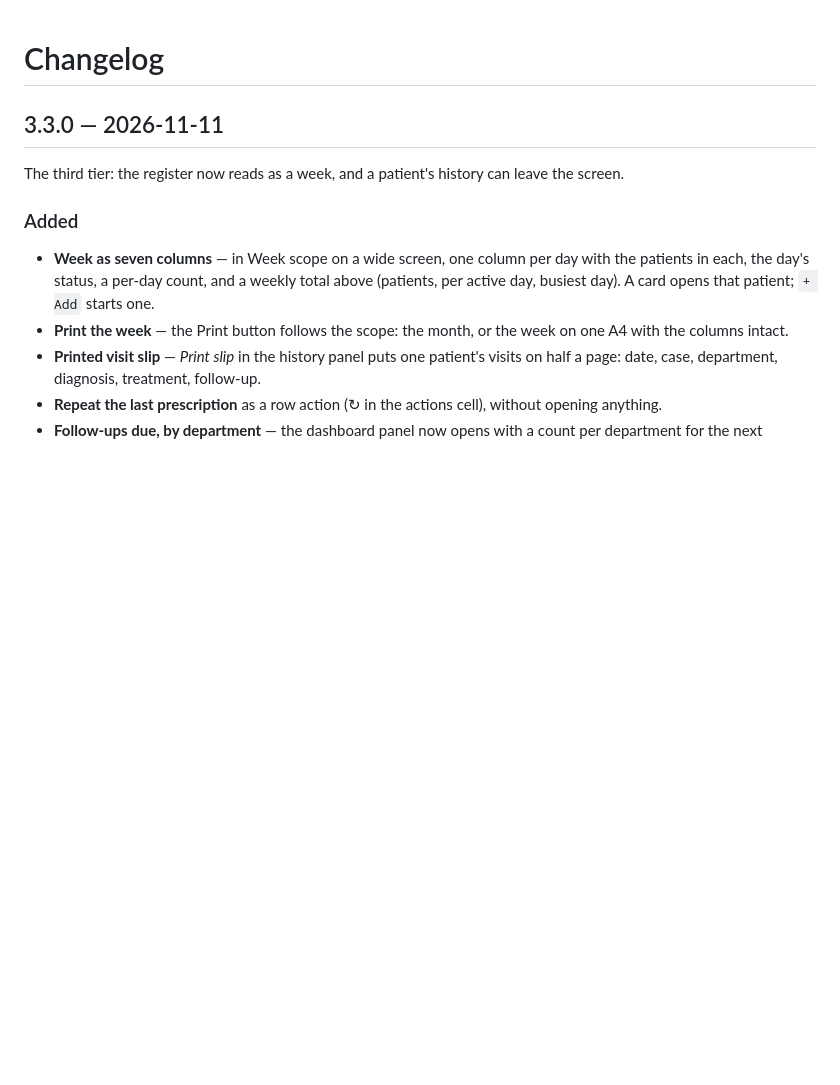
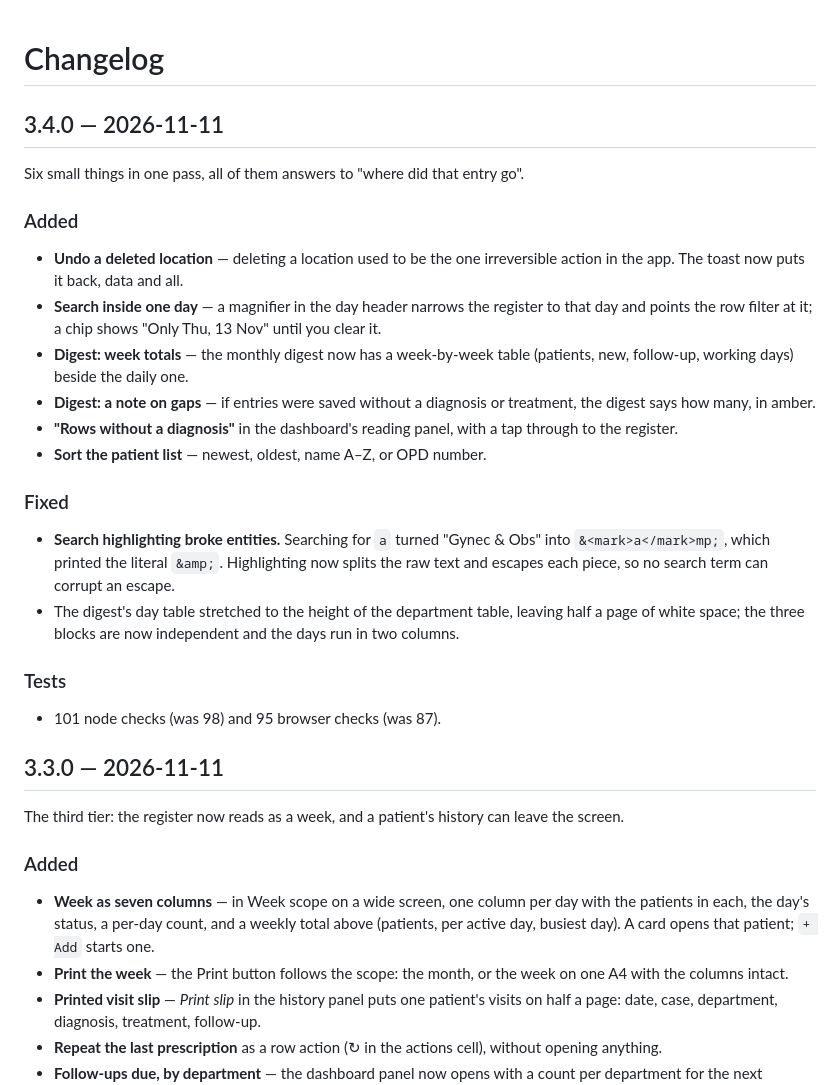
Before and after one commit to drsamonline/app-opd-register, a Markdown page: CHANGELOG.md, the part around the change. Drawn GitHub-style; blank space fills up the shorter version.

```diff
--- a/CHANGELOG.md
+++ b/CHANGELOG.md
@@ -1,4 +1,31 @@
 # Changelog
+
+## 3.4.0 — 2026-11-11
+
+Six small things in one pass, all of them answers to "where did that entry go".
+
+### Added
+- **Undo a deleted location** — deleting a location used to be the one irreversible action
+  in the app. The toast now puts it back, data and all.
+- **Search inside one day** — a magnifier in the day header narrows the register to that day
+  and points the row filter at it; a chip shows "Only Thu, 13 Nov" until you clear it.
+- **Digest: week totals** — the monthly digest now has a week-by-week table (patients, new,
+  follow-up, working days) beside the daily one.
+- **Digest: a note on gaps** — if entries were saved without a diagnosis or treatment, the
+  digest says how many, in amber.
+- **"Rows without a diagnosis"** in the dashboard's reading panel, with a tap through to the
+  register.
+- **Sort the patient list** — newest, oldest, name A–Z, or OPD number.
+
+### Fixed
+- **Search highlighting broke entities.** Searching for `a` turned "Gynec &amp; Obs" into
+  `&<mark>a</mark>mp;`, which printed the literal `&amp;`. Highlighting now splits the raw
+  text and escapes each piece, so no search term can corrupt an escape.
+- The digest's day table stretched to the height of the department table, leaving half a page
+  of white space; the three blocks are now independent and the days run in two columns.
+
+### Tests
+- 101 node checks (was 98) and 95 browser checks (was 87).
 
 ## 3.3.0 — 2026-11-11
 
```
Also changed, not shown: README.md (+6 -5 lines), ROADMAP.md (+3 -0 lines), docs/assets/app-digest.png, docs/assets/app-search.png (added), 12 other files.
